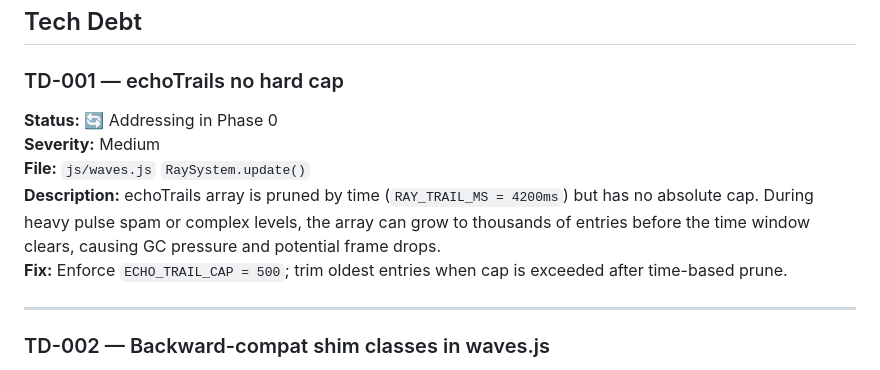
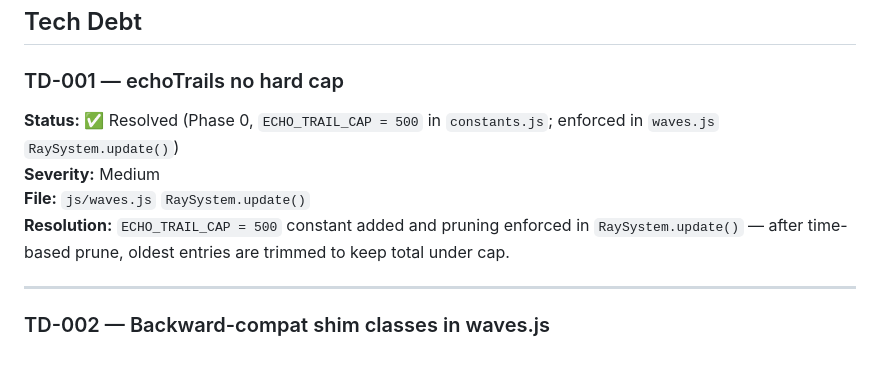
Before and after one commit to ChirayuC01/dark-echo, a Markdown page: docs/KNOWN_ISSUES.md, the part around the change. Rendered like a GitHub page.

Commit message:
docs: mark TD-001 echoTrails cap as resolved
https://claude.ai/code/session_01HVNh9ouegkjcNT6f5PNsK2

```diff
--- a/docs/KNOWN_ISSUES.md
+++ b/docs/KNOWN_ISSUES.md
@@ -14,11 +14,10 @@ _None currently confirmed._
 ## Tech Debt
 
 ### TD-001 — echoTrails no hard cap
-**Status:** 🔄 Addressing in Phase 0
+**Status:** ✅ Resolved (Phase 0, `ECHO_TRAIL_CAP = 500` in `constants.js`; enforced in `waves.js` `RaySystem.update()`)
 **Severity:** Medium
 **File:** `js/waves.js` `RaySystem.update()`
-**Description:** echoTrails array is pruned by time (`RAY_TRAIL_MS = 4200ms`) but has no absolute cap. During heavy pulse spam or complex levels, the array can grow to thousands of entries before the time window clears, causing GC pressure and potential frame drops.
-**Fix:** Enforce `ECHO_TRAIL_CAP = 500`; trim oldest entries when cap is exceeded after time-based prune.
+**Resolution:** `ECHO_TRAIL_CAP = 500` constant added and pruning enforced in `RaySystem.update()` — after time-based prune, oldest entries are trimmed to keep total under cap.
 
 ---
 
```
